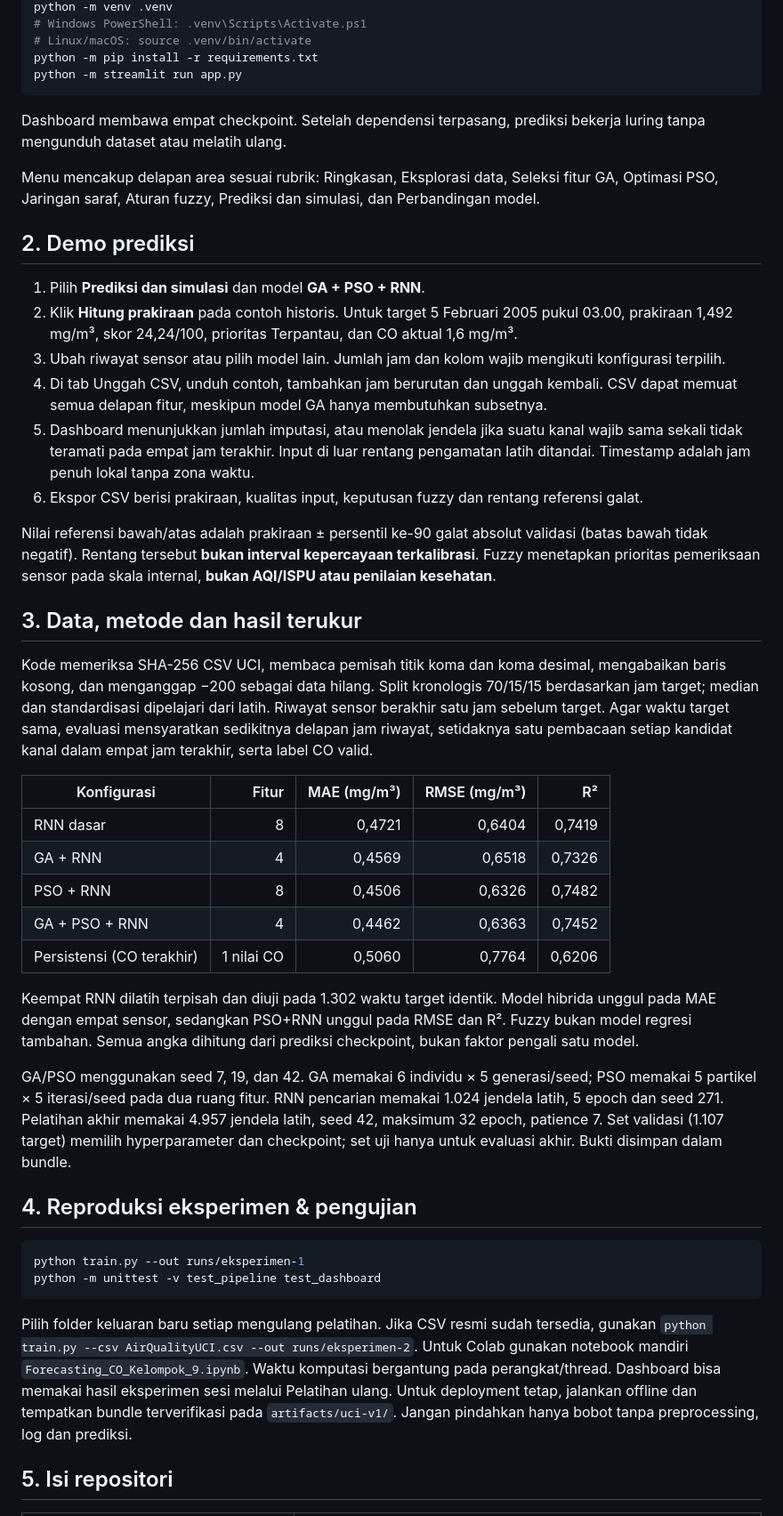
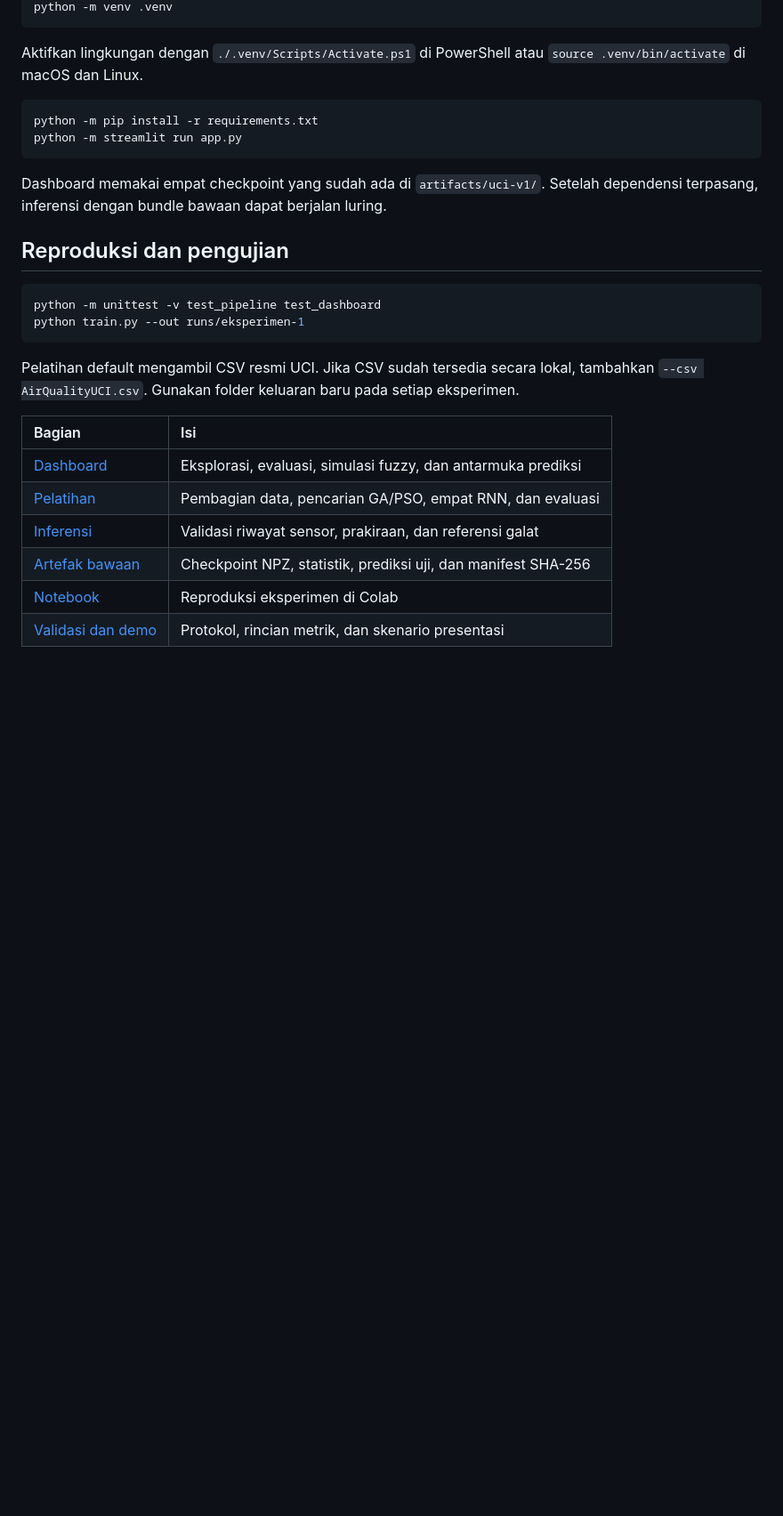
Before and after one commit to 04231043/tubes-kecebut-kel9, a Markdown page: README.md, the part around one of its changes. Shown at 89% size. Rendered like a GitHub page; blank space fills up the shorter version.

Commit message:
Redesign the Pantau CO dashboard and improve CSV validation
Refresh the GitHub README and demo guide, add an interactive forecast chart, and verify dashboard navigation and CSV workflows.

````diff
--- a/README.md
+++ b/README.md
@@ -12,49 +49,30 @@ Gunakan Python 3.11 atau 3.12. Buka terminal pada folder yang berisi app.py.
 python -m venv .venv
-# Windows PowerShell: .venv\Scripts\Activate.ps1
-# Linux/macOS: source .venv/bin/activate
+```
+
+Aktifkan lingkungan dengan `./.venv/Scripts/Activate.ps1` di PowerShell atau `source .venv/bin/activate` di macOS dan Linux.
+
+```bash
 python -m pip install -r requirements.txt
 python -m streamlit run app.py
 ```
 
-Dashboard membawa empat checkpoint. Setelah dependensi terpasang, prediksi bekerja luring tanpa mengunduh dataset atau melatih ulang.
+Dashboard memakai empat checkpoint yang sudah ada di `artifacts/uci-v1/`. Setelah dependensi terpasang, inferensi dengan bundle bawaan dapat berjalan luring.
 
-Menu mencakup delapan area sesuai rubrik: Ringkasan, Eksplorasi data, Seleksi fitur GA, Optimasi PSO, Jaringan saraf, Aturan fuzzy, Prediksi dan simulasi, dan Perbandingan model.
+## Reproduksi dan pengujian
 
-## 2. Demo prediksi
-
-1. Pilih **Prediksi dan simulasi** dan model **GA + PSO + RNN**.
-2. Klik **Hitung prakiraan** pada contoh historis. Untuk target 5 Februari 2005 pukul 03.00, prakiraan 1,492 mg/m³, skor 24,24/100, prioritas Terpantau, dan CO aktual 1,6 mg/m³.
-3. Ubah riwayat sensor atau pilih model lain. Jumlah jam dan kolom wajib mengikuti konfigurasi terpilih.
-4. Di tab Unggah CSV, unduh contoh, tambahkan jam berurutan dan unggah kembali. CSV dapat memuat semua delapan fitur, meskipun model GA hanya membutuhkan subsetnya.
-5. Dashboard menunjukkan jumlah imputasi, atau menolak jendela jika suatu kanal wajib sama sekali tidak teramati pada empat jam terakhir. Input di luar rentang pengamatan latih ditandai. Timestamp adalah jam penuh lokal tanpa zona waktu.
-6. Ekspor CSV berisi prakiraan, kualitas input, keputusan fuzzy dan rentang referensi galat.
-
-Nilai referensi bawah/atas adalah prakiraan ± persentil ke-90 galat absolut validasi (batas bawah tidak negatif). Rentang tersebut **bukan interval kepercayaan terkalibrasi**. Fuzzy menetapkan prioritas pemeriksaan sensor pada skala internal, **bukan AQI/ISPU atau penilaian kesehatan**.
-
-## 3. Data, metode dan hasil terukur
-
-Kode memeriksa SHA-256 CSV UCI, membaca pemisah titik koma dan koma desimal, mengabaikan baris kosong, dan menganggap −200 sebagai data hilang. Split kronologis 70/15/15 berdasarkan jam target; median dan standardisasi dipelajari dari latih. Riwayat sensor berakhir satu jam sebelum target. Agar waktu target sama, evaluasi mensyaratkan sedikitnya delapan jam riwayat, setidaknya satu pembacaan setiap kandidat kanal dalam empat jam terakhir, serta label CO valid.
-
-| Konfigurasi | Fitur | MAE (mg/m³) | RMSE (mg/m³) | R² |
-|---|---:|---:|---:|---:|
-| RNN dasar | 8 | 0,4721 | 0,6404 | 0,7419 |
-| GA + RNN | 4 | 0,4569 | 0,6518 | 0,7326 |
-| PSO + RNN | 8 | 0,4506 | 0,6326 | 0,7482 |
-| GA + PSO + RNN | 4 | 0,4462 | 0,6363 | 0,7452 |
-| Persistensi (CO terakhir) | 1 nilai CO | 0,5060 | 0,7764 | 0,6206 |
-
-Keempat RNN dilatih terpisah dan diuji pada 1.302 waktu target identik. Model hibrida unggul pada MAE dengan empat sensor, sedangkan PSO+RNN unggul pada RMSE dan R². Fuzzy bukan model regresi tambahan. Semua angka dihitung dari prediksi checkpoint, bukan faktor pengali satu model.
-
-GA/PSO menggunakan seed 7, 19, dan 42. GA memakai 6 individu × 5 generasi/seed; PSO memakai 5 partikel × 5 iterasi/seed pada dua ruang fitur. RNN pencarian memakai 1.024 jendela latih, 5 epoch dan seed 271. Pelatihan akhir memakai 4.957 jendela latih, seed 42, maksimum 32 epoch, patience 7. Set validasi (1.107 target) memilih hyperparameter dan checkpoint; set uji hanya untuk evaluasi akhir. Bukti disimpan dalam bundle.
-
-## 4. Reproduksi eksperimen & pengujian
-
-```sh
+```bash
+python -m unittest -v test_pipeline test_dashboard
 python train.py --out runs/eksperimen-1
-python -m unittest -v test_pipeline test_dashboard
 ```
 
-Pilih folder keluaran baru setiap mengulang pelatihan. Jika CSV resmi sudah tersedia, gunakan `python train.py --csv AirQualityUCI.csv --out runs/eksperimen-2`. Untuk Colab gunakan notebook mandiri `Forecasting_CO_Kelompok_9.ipynb`. Waktu komputasi bergantung pada perangkat/thread. Dashboard bisa memakai hasil eksperimen sesi melalui Pelatihan ulang. Untuk deployment tetap, jalankan offline dan tempatkan bundle terverifikasi pada `artifacts/uci-v1/`. Jangan pindahkan hanya bobot tanpa preprocessing, log dan prediksi.
+Pelatihan default mengambil CSV resmi UCI. Jika CSV sudah tersedia secara lokal, tambahkan `--csv AirQualityUCI.csv`. Gunakan folder keluaran baru pada setiap eksperimen.
 
-## 5. Isi repositori
+| Bagian | Isi |
+|:---|:---|
+| [Dashboard](app.py) | Eksplorasi, evaluasi, simulasi fuzzy, dan antarmuka prediksi |
+| [Pelatihan](train.py) | Pembagian data, pencarian GA/PSO, empat RNN, dan evaluasi |
+| [Inferensi](inference.py) | Validasi riwayat sensor, prakiraan, dan referensi galat |
+| [Artefak bawaan](artifacts/uci-v1/) | Checkpoint NPZ, statistik, prediksi uji, dan manifest SHA-256 |
+| [Notebook](Forecasting_CO_Kelompok_9.ipynb) | Reproduksi eksperimen di Colab |
+| [Validasi dan demo](docs/VALIDASI_DAN_DEMO_UAS.md) | Protokol, rincian metrik, dan skenario presentasi |
 
````
Also changed, not shown: other parts of README.md (+53 -25 lines), docs/VALIDASI_DAN_DEMO_UAS.md (+11 -11 lines), docs/dashboard.png (added), 8 other files.
